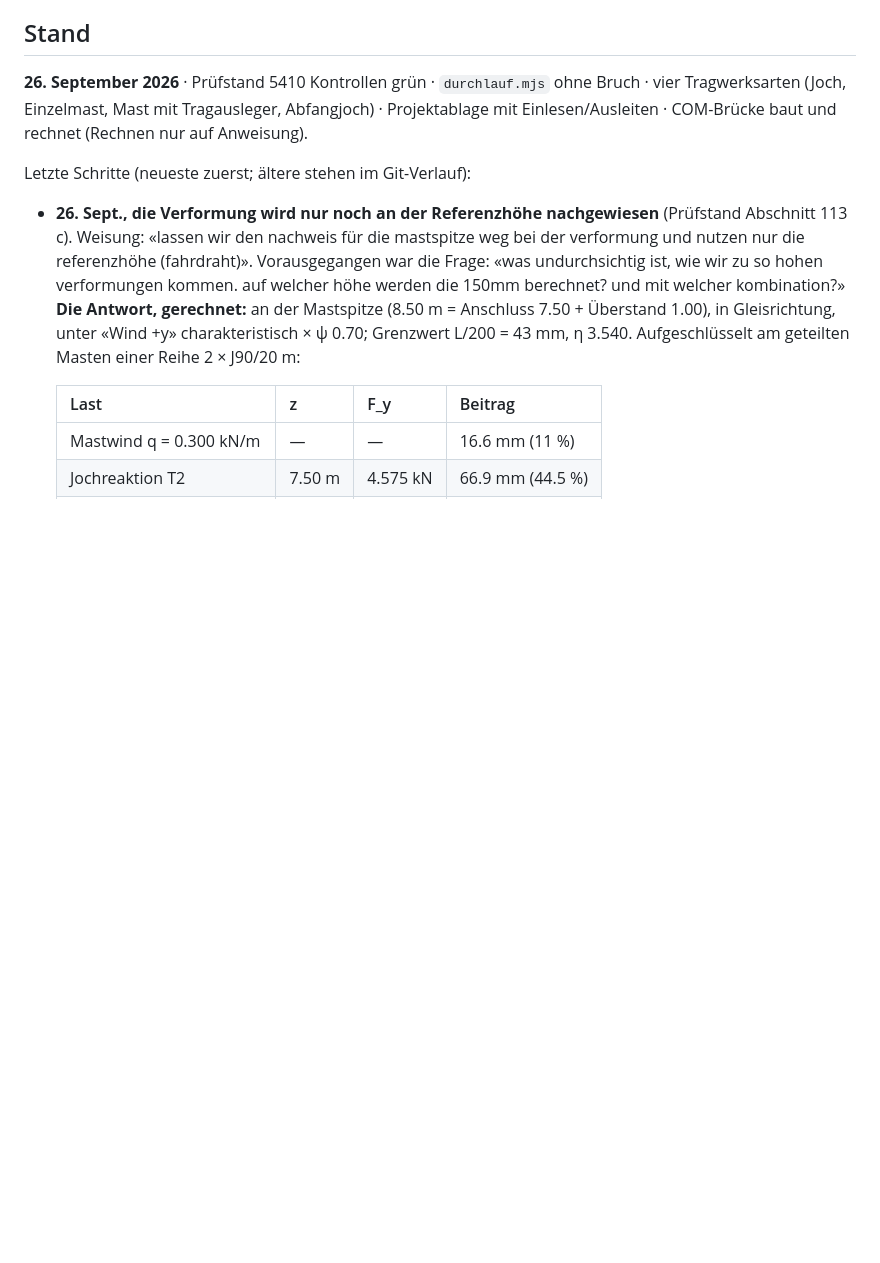
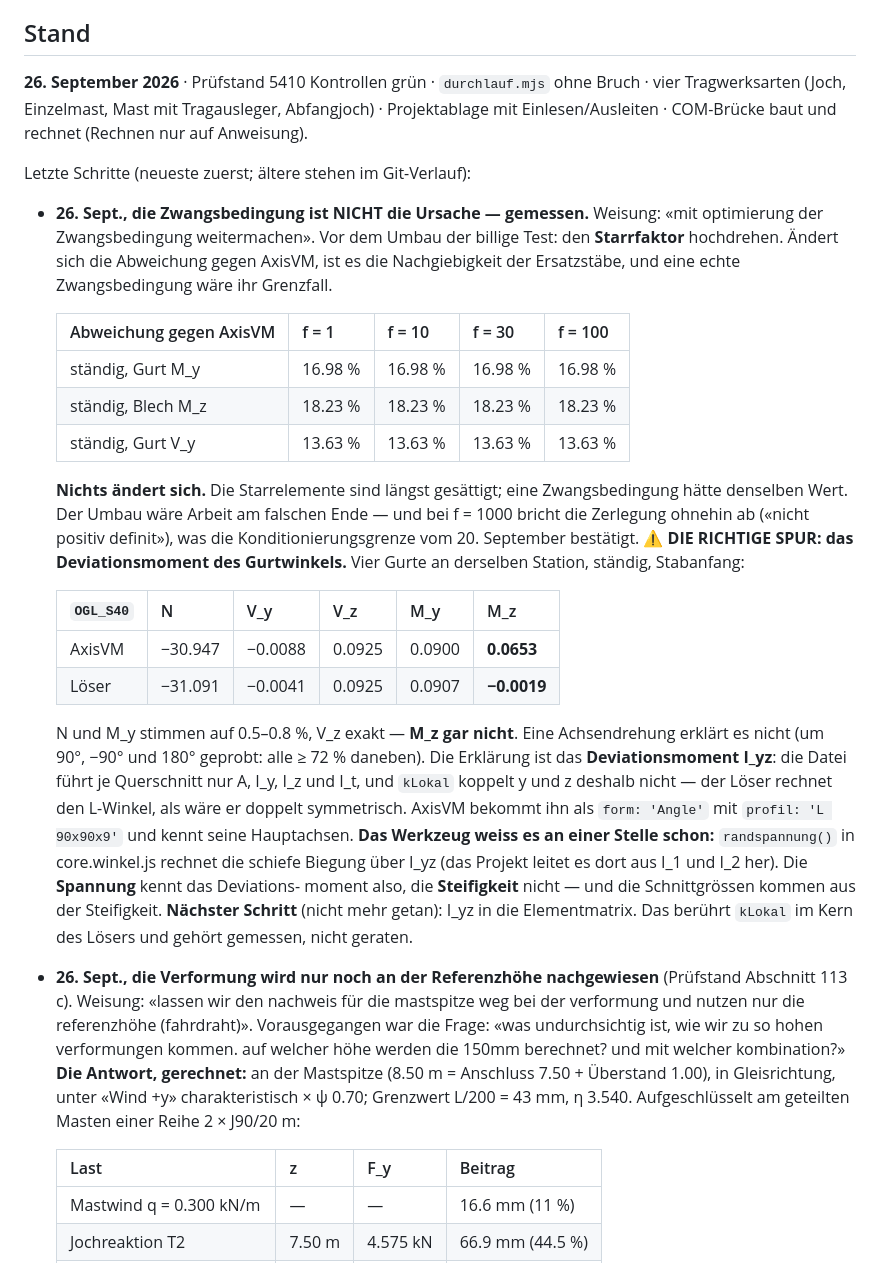
Before and after one commit to ivanperic84/vierendeel, a Markdown page: CLAUDE.md, the part around the change. GitHub-like rendering; blank space fills up the shorter version.

Commit message:
Die Zwangsbedingung ist nicht die Ursache - gemessen statt gebaut
Weisung: "mit optimierung der Zwangsbedingung weitermachen". Vor dem Umbau
der billige Test: den Starrfaktor hochdrehen. Aendert sich die Abweichung
gegen AxisVM, ist es die Nachgiebigkeit der Ersatzstaebe - und eine echte
Zwangsbedingung waere ihr Grenzfall.

    Abweichung gegen AxisVM      f=1      f=10     f=30     f=100
    staendig, Gurt M_y         16.98 %  16.98 %  16.98 %  16.98 %
    staendig, Blech M_z        18.23 %  18.23 %  18.23 %  18.23 %
    staendig, Gurt V_y         13.63 %  13.63 %  13.63 %  13.63 %

NICHTS AENDERT SICH. Die Starrelemente sind laengst gesaettigt; eine
Zwangsbedingung haette denselben Wert. Der Umbau waere Arbeit am falschen
Ende. Bei f = 1000 bricht die Zerlegung ohnehin ab ("nicht positiv
definit") - das bestaetigt die Konditionierungsgrenze vom 20. September.

DIE RICHTIGE SPUR: DAS DEVIATIONSMOMENT DES GURTWINKELS.

Vier Gurte an derselben Station, staendig, Stabanfang:

    OGL_S40      N        V_y      V_z      M_y      M_z
    AxisVM   -30.947  -0.0088   0.0925   0.0900   0.0653
    Loeser   -31.091  -0.0041   0.0925   0.0907  -0.0019

N und M_y stimmen auf 0.5-0.8 %, V_z exakt - M_z gar nicht. Eine
Achsendrehung erklaert es nicht: um 90, -90 und 180 Grad geprobt, alle
Proben mindestens 72 % daneben.

Die Erklaerung ist das Deviationsmoment I_yz. Die Datei fuehrt je
Querschnitt nur A, I_y, I_z und I_t, und `kLokal` koppelt y und z deshalb
nicht - der Loeser rechnet den L-Winkel, als waere er doppelt symmetrisch.
AxisVM bekommt ihn als `form: 'Angle'` mit `profil: 'L 90x90x9'` und kennt
seine Hauptachsen.

Das Werkzeug weiss es an einer Stelle schon: `randspannung()` in
core.winkel.js rechnet die schiefe Biegung ueber I_yz und leitet es aus
I_1 und I_2 her. Die SPANNUNG kennt das Deviationsmoment also, die
STEIFIGKEIT nicht - und die Schnittgroessen kommen aus der Steifigkeit.

NAECHSTER SCHRITT, nicht mehr getan: I_yz in die Elementmatrix. Das
beruehrt `kLokal` im Kern des Loesers und gehoert gemessen, nicht geraten.

Co-Authored-By: Claude Opus 5 <noreply@anthropic.com>

```diff
--- a/CLAUDE.md
+++ b/CLAUDE.md
@@ -211,6 +211,44 @@ Abfangjoch) · Projektablage mit Einlesen/Ausleiten · COM-Brücke baut und
 rechnet (Rechnen nur auf Anweisung).
 
 Letzte Schritte (neueste zuerst; ältere stehen im Git-Verlauf):
+- **26. Sept., die Zwangsbedingung ist NICHT die Ursache — gemessen.**
+  Weisung: «mit optimierung der Zwangsbedingung weitermachen». Vor dem
+  Umbau der billige Test: den **Starrfaktor** hochdrehen. Ändert sich die
+  Abweichung gegen AxisVM, ist es die Nachgiebigkeit der Ersatzstäbe, und
+  eine echte Zwangsbedingung wäre ihr Grenzfall.
+
+  | Abweichung gegen AxisVM | f = 1 | f = 10 | f = 30 | f = 100 |
+  |---|---|---|---|---|
+  | ständig, Gurt M_y | 16.98 % | 16.98 % | 16.98 % | 16.98 % |
+  | ständig, Blech M_z | 18.23 % | 18.23 % | 18.23 % | 18.23 % |
+  | ständig, Gurt V_y | 13.63 % | 13.63 % | 13.63 % | 13.63 % |
+
+  **Nichts ändert sich.** Die Starrelemente sind längst gesättigt; eine
+  Zwangsbedingung hätte denselben Wert. Der Umbau wäre Arbeit am falschen
+  Ende — und bei f = 1000 bricht die Zerlegung ohnehin ab («nicht positiv
+  definit»), was die Konditionierungsgrenze vom 20. September bestätigt.
+  ⚠ **DIE RICHTIGE SPUR: das Deviationsmoment des Gurtwinkels.** Vier
+  Gurte an derselben Station, ständig, Stabanfang:
+
+  | `OGL_S40` | N | V_y | V_z | M_y | M_z |
+  |---|---|---|---|---|---|
+  | AxisVM | −30.947 | −0.0088 | 0.0925 | 0.0900 | **0.0653** |
+  | Löser | −31.091 | −0.0041 | 0.0925 | 0.0907 | **−0.0019** |
+
+  N und M_y stimmen auf 0.5–0.8 %, V_z exakt — **M_z gar nicht**. Eine
+  Achsendrehung erklärt es nicht (um 90°, −90° und 180° geprobt: alle
+  ≥ 72 % daneben). Die Erklärung ist das **Deviationsmoment I_yz**: die
+  Datei führt je Querschnitt nur A, I_y, I_z und I_t, und `kLokal` koppelt
+  y und z deshalb nicht — der Löser rechnet den L-Winkel, als wäre er
+  doppelt symmetrisch. AxisVM bekommt ihn als `form: 'Angle'` mit
+  `profil: 'L 90x90x9'` und kennt seine Hauptachsen.
+  **Das Werkzeug weiss es an einer Stelle schon:** `randspannung()` in
+  core.winkel.js rechnet die schiefe Biegung über I_yz (das Projekt leitet
+  es dort aus I_1 und I_2 her). Die **Spannung** kennt das Deviations-
+  moment also, die **Steifigkeit** nicht — und die Schnittgrössen kommen
+  aus der Steifigkeit.
+  **Nächster Schritt** (nicht mehr getan): I_yz in die Elementmatrix. Das
+  berührt `kLokal` im Kern des Lösers und gehört gemessen, nicht geraten.
 - **26. Sept., die Verformung wird nur noch an der Referenzhöhe
   nachgewiesen** (Prüfstand Abschnitt 113 c). Weisung: «lassen wir den
   nachweis für die mastspitze weg bei der verformung und nutzen nur die
```
